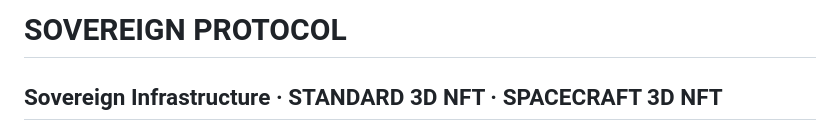
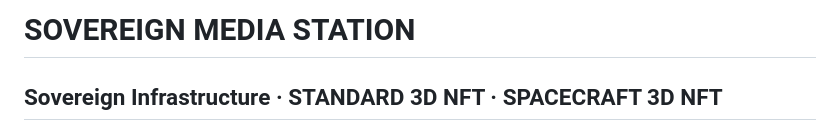
Before and after one commit to machiavelliandarkcoolempire-eng/Sovereign-absolute, a Markdown page: README.md, the part around the change. Drawn GitHub-style.

Commit message:
Rename project from Sovereign Protocol to Sovereign Media Station

```diff
--- a/README.md
+++ b/README.md
@@ -1,4 +1,4 @@
-# SOVEREIGN PROTOCOL
+# SOVEREIGN MEDIA STATION
 
 ## Sovereign Infrastructure · STANDARD 3D NFT · SPACECRAFT 3D NFT
 
```
